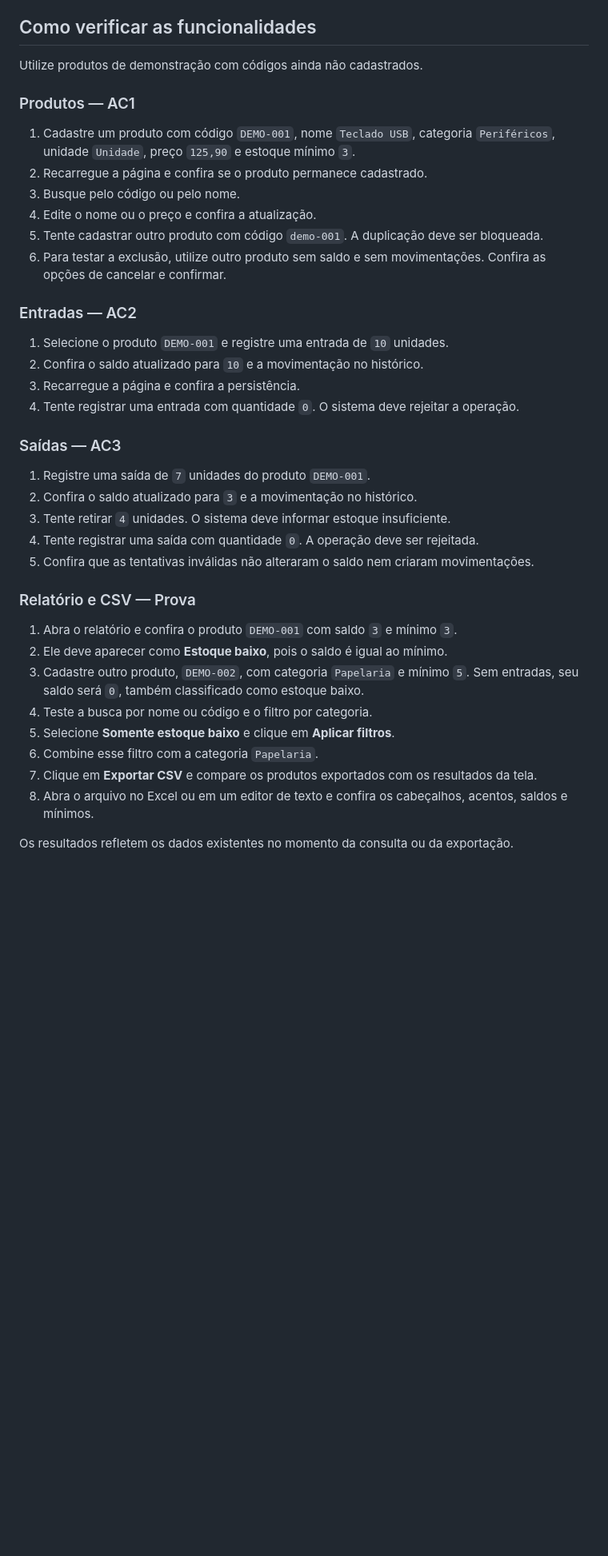
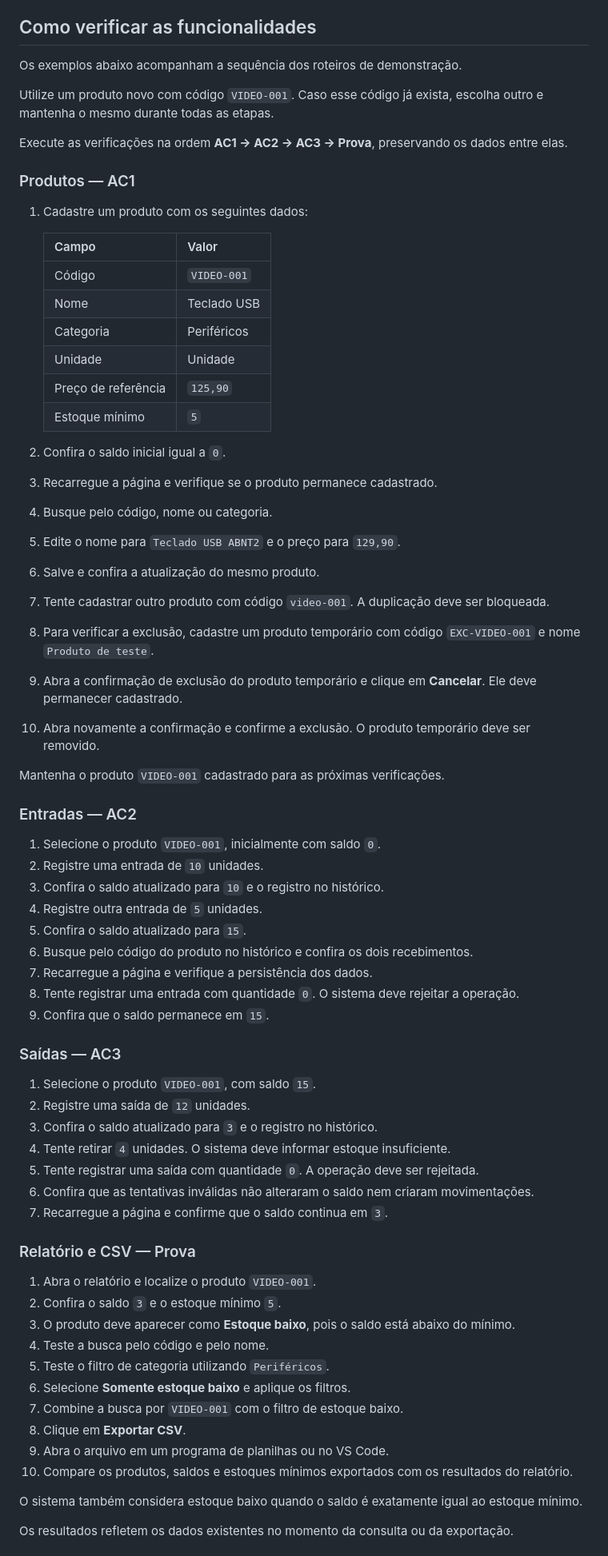
Before and after one commit to Dev-Borba/controle-estoque, a Markdown page: README.md, the part around one of its changes. Shown at 80% size. GitHub-like rendering; blank space fills up the shorter version.

Commit message:
docs: atualiza README do projeto

```diff
--- a/README.md
+++ b/README.md
@@ -203,41 +229,72 @@ O saldo não é editado diretamente no formulário do produto.
 
 ## Como verificar as funcionalidades
 
-Utilize produtos de demonstração com códigos ainda não cadastrados.
+Os exemplos abaixo acompanham a sequência dos roteiros de demonstração.
+
+Utilize um produto novo com código `VIDEO-001`. Caso esse código já exista, escolha outro e mantenha o mesmo durante todas as etapas.
+
+Execute as verificações na ordem **AC1 → AC2 → AC3 → Prova**, preservando os dados entre elas.
 
 ### Produtos — AC1
 
-1. Cadastre um produto com código `DEMO-001`, nome `Teclado USB`, categoria `Periféricos`, unidade `Unidade`, preço `125,90` e estoque mínimo `3`.
-2. Recarregue a página e confira se o produto permanece cadastrado.
-3. Busque pelo código ou pelo nome.
-4. Edite o nome ou o preço e confira a atualização.
-5. Tente cadastrar outro produto com código `demo-001`. A duplicação deve ser bloqueada.
-6. Para testar a exclusão, utilize outro produto sem saldo e sem movimentações. Confira as opções de cancelar e confirmar.
+1. Cadastre um produto com os seguintes dados:
+
+   | Campo | Valor |
+   |---|---|
+   | Código | `VIDEO-001` |
+   | Nome | Teclado USB |
+   | Categoria | Periféricos |
+   | Unidade | Unidade |
+   | Preço de referência | `125,90` |
+   | Estoque mínimo | `5` |
+
+2. Confira o saldo inicial igual a `0`.
+3. Recarregue a página e verifique se o produto permanece cadastrado.
+4. Busque pelo código, nome ou categoria.
+5. Edite o nome para `Teclado USB ABNT2` e o preço para `129,90`.
+6. Salve e confira a atualização do mesmo produto.
+7. Tente cadastrar outro produto com código `video-001`. A duplicação deve ser bloqueada.
+8. Para verificar a exclusão, cadastre um produto temporário com código `EXC-VIDEO-001` e nome `Produto de teste`.
+9. Abra a confirmação de exclusão do produto temporário e clique em **Cancelar**. Ele deve permanecer cadastrado.
+10. Abra novamente a confirmação e confirme a exclusão. O produto temporário deve ser removido.
+
+Mantenha o produto `VIDEO-001` cadastrado para as próximas verificações.
 
 ### Entradas — AC2
 
-1. Selecione o produto `DEMO-001` e registre uma entrada de `10` unidades.
-2. Confira o saldo atualizado para `10` e a movimentação no histórico.
-3. Recarregue a página e confira a persistência.
-4. Tente registrar uma entrada com quantidade `0`. O sistema deve rejeitar a operação.
+1. Selecione o produto `VIDEO-001`, inicialmente com saldo `0`.
+2. Registre uma entrada de `10` unidades.
+3. Confira o saldo atualizado para `10` e o registro no histórico.
+4. Registre outra entrada de `5` unidades.
+5. Confira o saldo atualizado para `15`.
+6. Busque pelo código do produto no histórico e confira os dois recebimentos.
+7. Recarregue a página e verifique a persistência dos dados.
+8. Tente registrar uma entrada com quantidade `0`. O sistema deve rejeitar a operação.
+9. Confira que o saldo permanece em `15`.
 
 ### Saídas — AC3
 
-1. Registre uma saída de `7` unidades do produto `DEMO-001`.
-2. Confira o saldo atualizado para `3` e a movimentação no histórico.
-3. Tente retirar `4` unidades. O sistema deve informar estoque insuficiente.
-4. Tente registrar uma saída com quantidade `0`. A operação deve ser rejeitada.
-5. Confira que as tentativas inválidas não alteraram o saldo nem criaram movimentações.
+1. Selecione o produto `VIDEO-001`, com saldo `15`.
+2. Registre uma saída de `12` unidades.
+3. Confira o saldo atualizado para `3` e o registro no histórico.
+4. Tente retirar `4` unidades. O sistema deve informar estoque insuficiente.
+5. Tente registrar uma saída com quantidade `0`. A operação deve ser rejeitada.
+6. Confira que as tentativas inválidas não alteraram o saldo nem criaram movimentações.
+7. Recarregue a página e confirme que o saldo continua em `3`.
 
 ### Relatório e CSV — Prova
 
-1. Abra o relatório e confira o produto `DEMO-001` com saldo `3` e mínimo `3`.
-2. Ele deve aparecer como **Estoque baixo**, pois o saldo é igual ao mínimo.
-3. Cadastre outro produto, `DEMO-002`, com categoria `Papelaria` e mínimo `5`. Sem entradas, seu saldo será `0`, também classificado como estoque baixo.
-4. Teste a busca por nome ou código e o filtro por categoria.
-5. Selecione **Somente estoque baixo** e clique em **Aplicar filtros**.
-6. Combine esse filtro com a categoria `Papelaria`.
-7. Clique em **Exportar CSV** e compare os produtos exportados com os resultados da tela.
-8. Abra o arquivo no Excel ou em um editor de texto e confira os cabeçalhos, acentos, saldos e mínimos.
+1. Abra o relatório e localize o produto `VIDEO-001`.
+2. Confira o saldo `3` e o estoque mínimo `5`.
+3. O produto deve aparecer como **Estoque baixo**, pois o saldo está abaixo do mínimo.
+4. Teste a busca pelo código e pelo nome.
+5. Teste o filtro de categoria utilizando `Periféricos`.
+6. Selecione **Somente estoque baixo** e aplique os filtros.
+7. Combine a busca por `VIDEO-001` com o filtro de estoque baixo.
+8. Clique em **Exportar CSV**.
+9. Abra o arquivo em um programa de planilhas ou no VS Code.
+10. Compare os produtos, saldos e estoques mínimos exportados com os resultados do relatório.
+
+O sistema também considera estoque baixo quando o saldo é exatamente igual ao estoque mínimo.
 
 Os resultados refletem os dados existentes no momento da consulta ou da exportação.
```
Also changed, not shown: other parts of README.md (+113 -41 lines).
